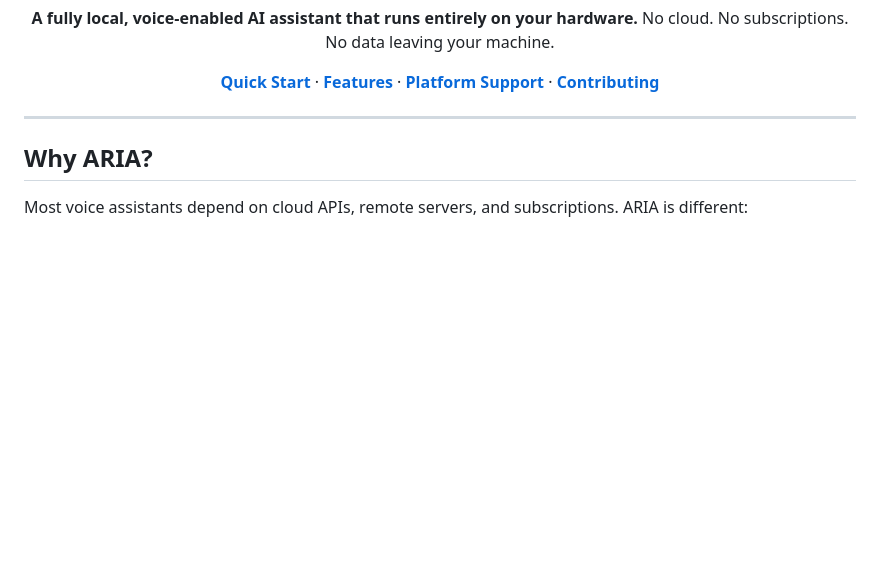
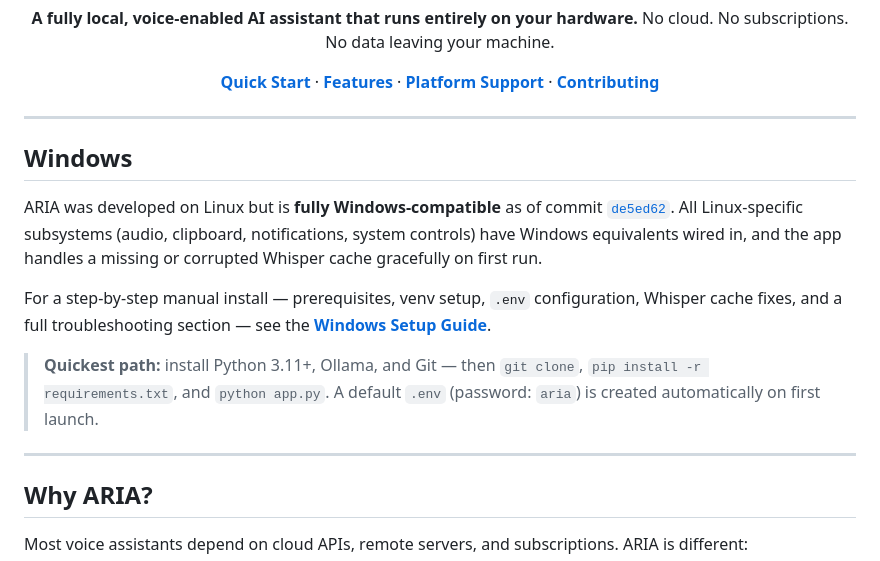
Before and after one commit to GAMINGZIYADX/ARIA_PUBLIC, a Markdown page: README.md, the part around the change. Rendered like a GitHub page; blank space fills up the shorter version.

```diff
--- a/README.md
+++ b/README.md
@@ -14,6 +14,16 @@ No cloud. No subscriptions. No data leaving your machine.
 [**Quick Start**](#quick-start) · [**Features**](#features) · [**Platform Support**](#platform-support) · [**Contributing**](#contributing)
 
 </div>
+
+---
+
+## Windows
+
+ARIA was developed on Linux but is **fully Windows-compatible** as of commit [`de5ed62`](https://github.com/zn200/ARIA_PUBLIC/commit/de5ed62). All Linux-specific subsystems (audio, clipboard, notifications, system controls) have Windows equivalents wired in, and the app handles a missing or corrupted Whisper cache gracefully on first run.
+
+For a step-by-step manual install — prerequisites, venv setup, `.env` configuration, Whisper cache fixes, and a full troubleshooting section — see the **[Windows Setup Guide](docs/WINDOWS_SETUP.md)**.
+
+> **Quickest path:** install Python 3.11+, Ollama, and Git — then `git clone`, `pip install -r requirements.txt`, and `python app.py`. A default `.env` (password: `aria`) is created automatically on first launch.
 
 ---
 
```
Also changed, not shown: docs/WINDOWS_SETUP.md (added, +235 -0 lines).
